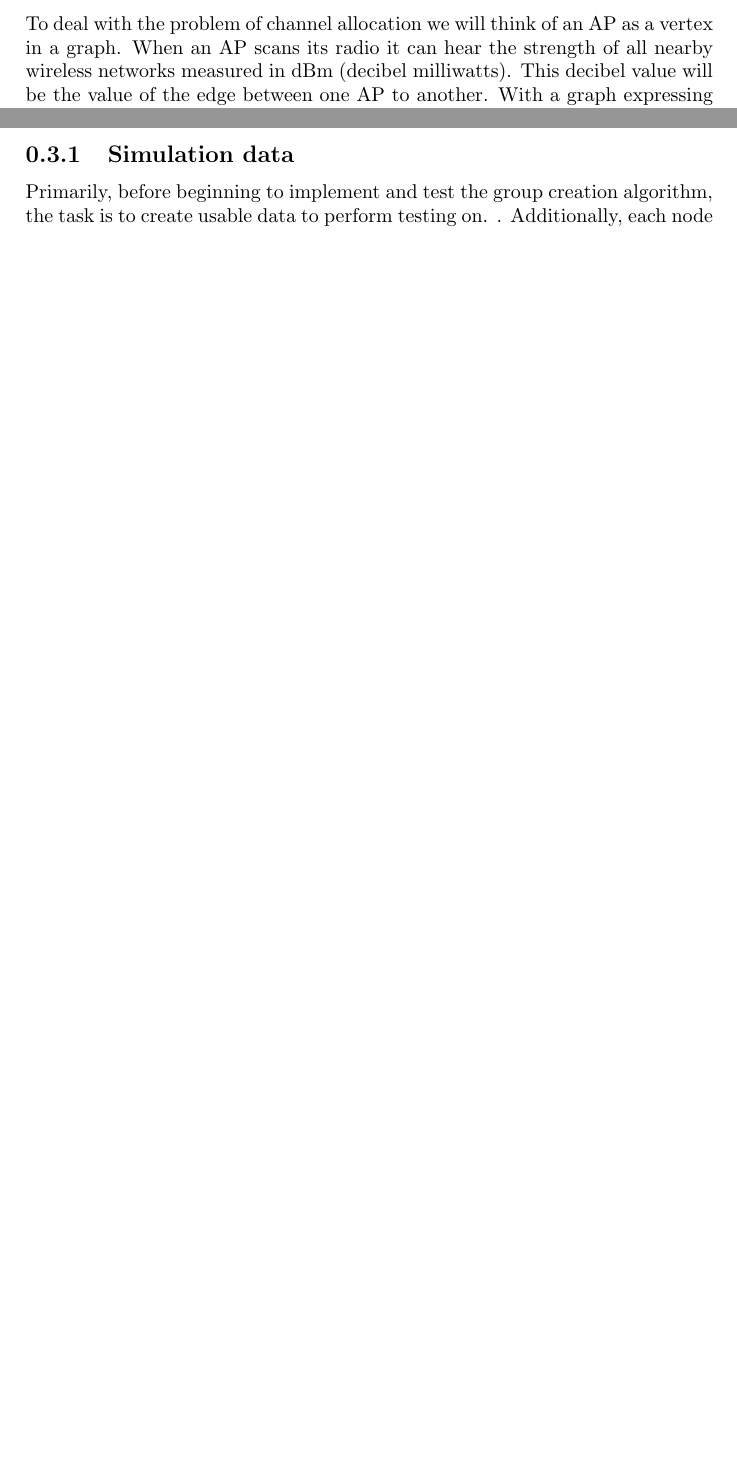
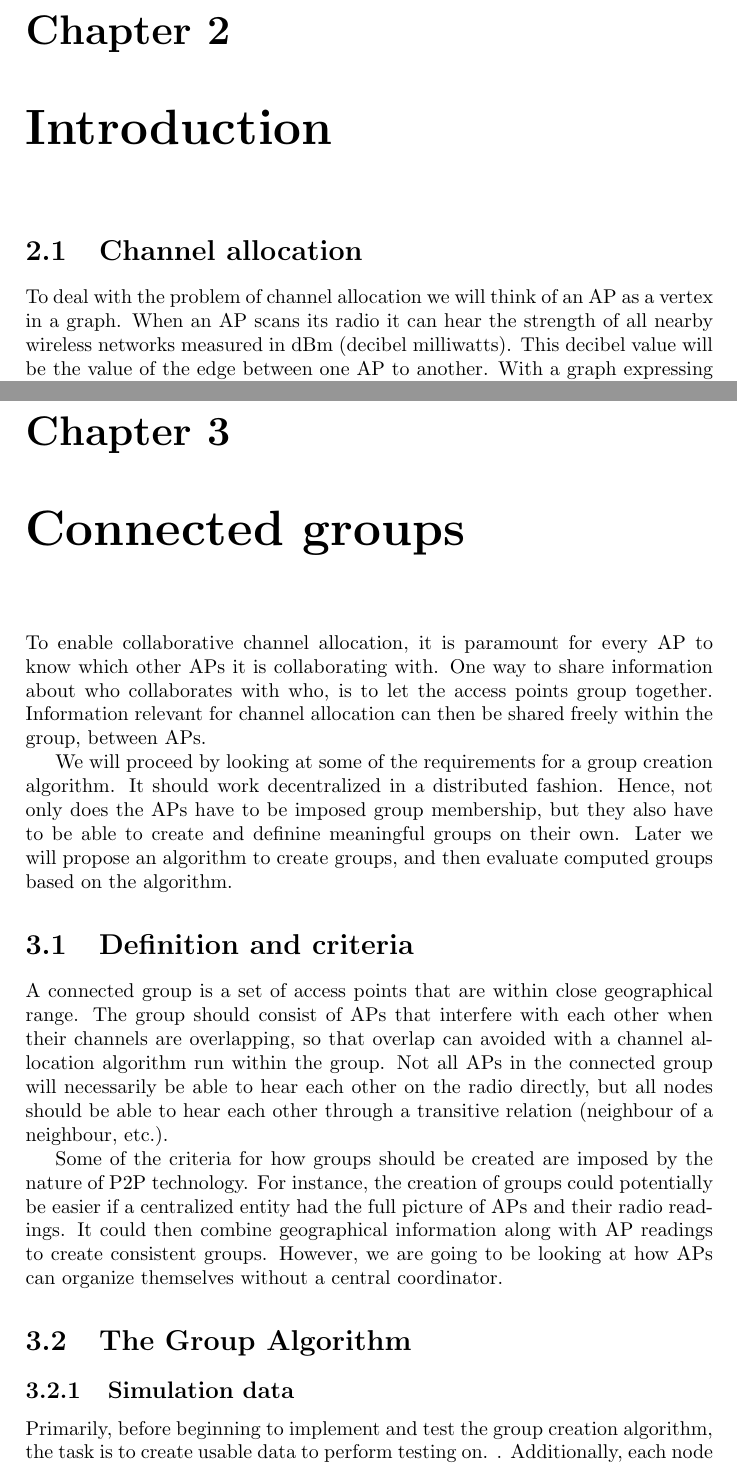
Before and after one commit to hansjny/thesis, a LaTeX thesis (Oppgave.tex): two parts of pages 6 and 7 of 7 before the commit and two parts of pages 7 and 9 of 10 after it, joined at a grey line, cut at the place of the change, the shorter picture padded with empty space. Compiled offline with pdfLaTeX.

Commit message:
CG: Definition and criteria

```diff
--- a/Oppgave.tex
+++ b/Oppgave.tex
@@ -50,7 +50,7 @@
 \end{itemize}
 
 \clearpage
-
+\chapter{Introduction}
 \section{Channel allocation}
 To deal with the problem of channel allocation we will think of an AP as a vertex in a graph. When an AP scans its radio
 it can hear the strength of all nearby wireless networks measured in dBm (decibel milliwatts). This decibel value will be
@@ -83,6 +83,26 @@ protocol is based on decentralized peer-to-peer technology, and no centralized s
 have to discover suitable connected groups on its own. Moreover, when the group is created the protocol will have to replicate data so that
 all participants of the group has all the data required to perform channel allocation. It will also need a way to make sure that the image of the current group
 is consistent within all APs in the connected group.
+\chapter{Connected groups}
+To enable collaborative channel allocation, it is paramount for every AP to know which other APs it is collaborating with.
+One way to share information about who collaborates with who, is to let the access points group together. Information relevant for channel
+allocation can then be shared freely within the group, between APs.
+
+We will proceed by looking at some of the requirements for a group creation algorithm. It should work decentralized in a distributed fashion.
+Hence, not only does the APs have to be imposed group membership, but they also have to be able to create and definine meaningful groups on their own.
+Later we will propose an algorithm to create groups, and then evaluate computed groups based on the algorithm.
+
+
+\section{Definition and criteria}
+A connected group is a set of access points that are within close geographical range. The group should consist of APs that
+interfere with each other when their channels are overlapping, so that overlap can avoided with a channel allocation algorithm run within the group.
+Not all APs in the connected group will necessarily be able to hear each other on the radio directly,
+but all nodes should be able to hear each other through a transitive relation (neighbour of a neighbour, etc.).
+
+Some of the criteria for how groups should be created are imposed by the nature of P2P technology. For instance, the creation of groups could potentially
+be easier if a centralized entity had the full picture of APs and their radio readings. It could then combine geographical information along with
+AP readings to create consistent groups. However, we are going to be looking at how APs can organize themselves without a central coordinator.
+
 
 \section{The Group Algorithm}
 
```
Also changed, not shown: Oppgave.tex (12 more changed lines).
